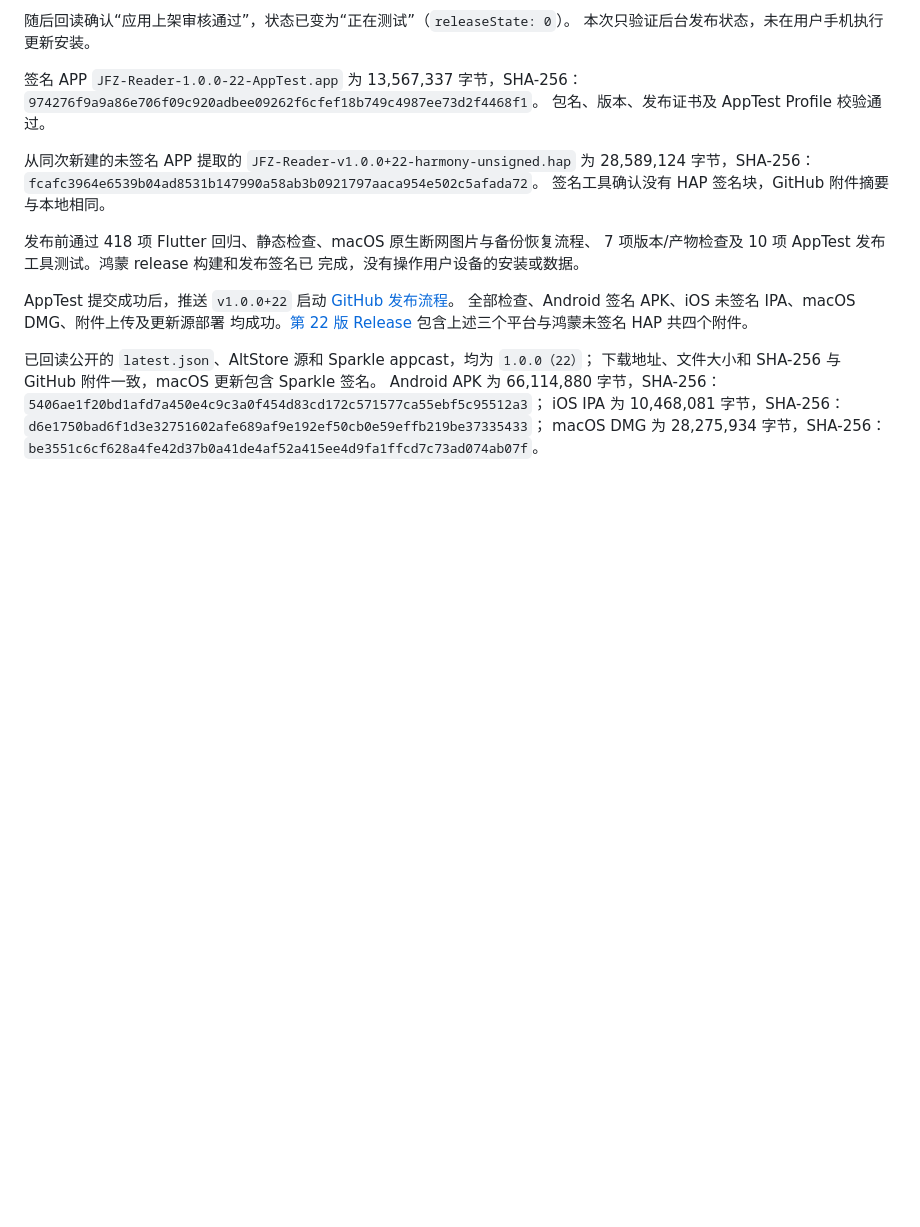
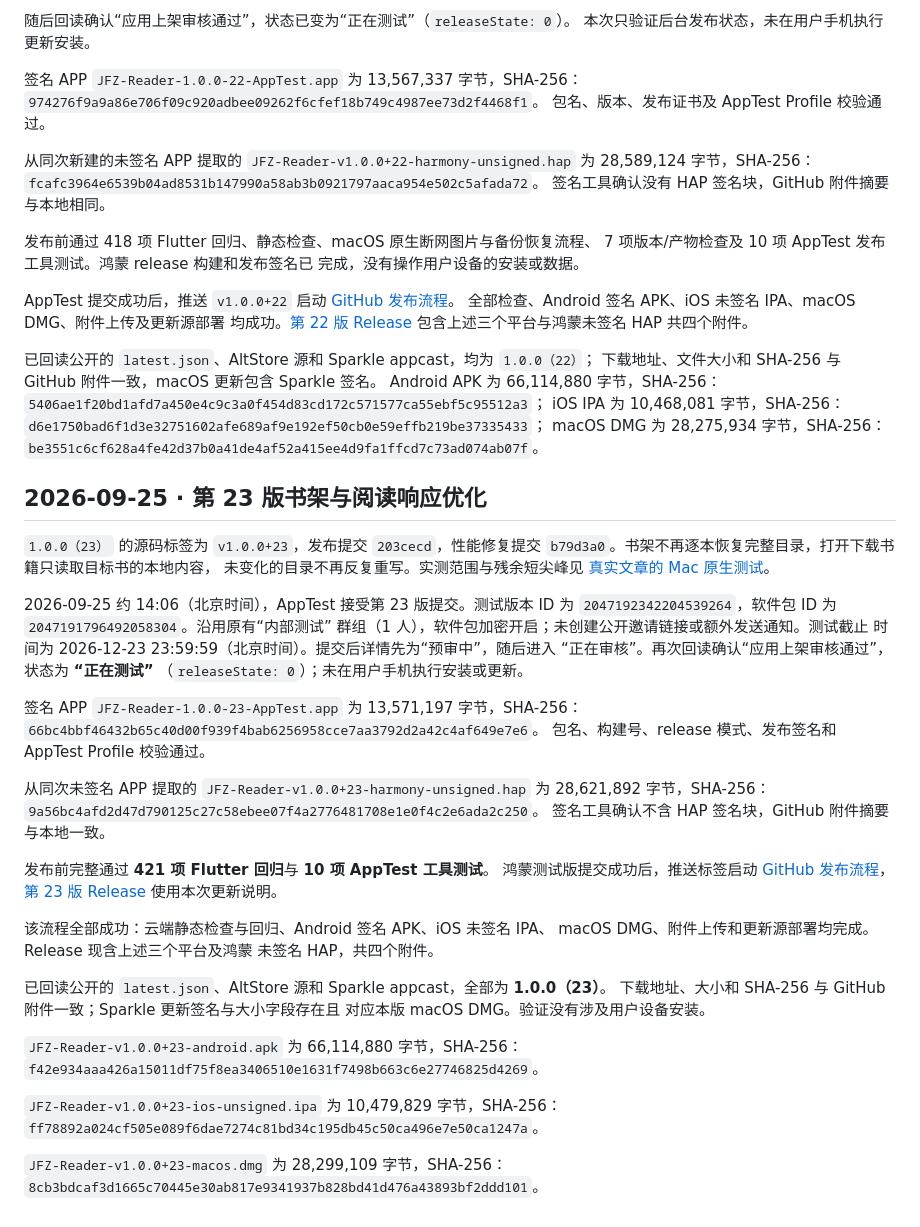
Before and after one commit to troyt-666/novelia-mobile, a Markdown page: docs/harmonyos-apptest.md, the part around the change. Rendered like a GitHub page; blank space fills up the shorter version.

Commit message:
docs: record build 23 AppTest and GitHub publication

```diff
--- a/docs/harmonyos-apptest.md
+++ b/docs/harmonyos-apptest.md
@@ -227,3 +227,51 @@ iOS IPA 为 10,468,081 字节，SHA-256：
 `d6e1750bad6f1d3e32751602afe689af9e192ef50cb0e59effb219be37335433`；
 macOS DMG 为 28,275,934 字节，SHA-256：
 `be3551c6cf628a4fe42d37b0a41de4af52a415ee4d9fa1ffcd7c73ad074ab07f`。
+
+
+## 2026-09-25 · 第 23 版书架与阅读响应优化
+
+`1.0.0（23）` 的源码标签为 `v1.0.0+23`，发布提交 `203cecd`，性能修复提交
+`b79d3a0`。书架不再逐本恢复完整目录，打开下载书籍只读取目标书的本地内容，
+未变化的目录不再反复重写。实测范围与残余短尖峰见
+[真实文章的 Mac 原生测试](reader-real-content-macos-2026-09-25.md)。
+
+2026-09-25 约 14:06（北京时间），AppTest 接受第 23 版提交。测试版本 ID 为
+`2047192342204539264`，软件包 ID 为 `2047191796492058304`。沿用原有“内部测试”
+群组（1 人），软件包加密开启；未创建公开邀请链接或额外发送通知。测试截止
+时间为 2026-12-23 23:59:59（北京时间）。提交后详情先为“预审中”，随后进入
+“正在审核”。再次回读确认“应用上架审核通过”，状态为 **“正在测试”**
+（`releaseState: 0`）；未在用户手机执行安装或更新。
+
+签名 APP `JFZ-Reader-1.0.0-23-AppTest.app` 为 13,571,197 字节，SHA-256：
+`66bc4bbf46432b65c40d00f939f4bab6256958cce7aa3792d2a42c4af649e7e6`。
+包名、构建号、release 模式、发布签名和 AppTest Profile 校验通过。
+
+从同次未签名 APP 提取的 `JFZ-Reader-v1.0.0+23-harmony-unsigned.hap`
+为 28,621,892 字节，SHA-256：
+`9a56bc4afd2d47d790125c27c58ebee07f4a2776481708e1e0f4c2e6ada2c250`。
+签名工具确认不含 HAP 签名块，GitHub 附件摘要与本地一致。
+
+发布前完整通过 **421 项 Flutter 回归**与 **10 项 AppTest 工具测试**。
+鸿蒙测试版提交成功后，推送标签启动
+[GitHub 发布流程](https://github.com/troyt-666/novelia-mobile/actions/runs/36101408074)，
+[第 23 版 Release](https://github.com/troyt-666/novelia-mobile/releases/tag/v1.0.0%2B23)
+使用本次更新说明。
+
+
+该流程全部成功：云端静态检查与回归、Android 签名 APK、iOS 未签名 IPA、
+macOS DMG、附件上传和更新源部署均完成。Release 现含上述三个平台及鸿蒙
+未签名 HAP，共四个附件。
+
+已回读公开的 `latest.json`、AltStore 源和 Sparkle appcast，全部为 **1.0.0（23）**。
+下载地址、大小和 SHA-256 与 GitHub 附件一致；Sparkle 更新签名与大小字段存在且
+对应本版 macOS DMG。验证没有涉及用户设备安装。
+
+`JFZ-Reader-v1.0.0+23-android.apk` 为 66,114,880 字节，SHA-256：
+`f42e934aaa426a15011df75f8ea3406510e1631f7498b663c6e27746825d4269`。
+
+`JFZ-Reader-v1.0.0+23-ios-unsigned.ipa` 为 10,479,829 字节，SHA-256：
+`ff78892a024cf505e089f6dae7274c81bd34c195db45c50ca496e7e50ca1247a`。
+
+`JFZ-Reader-v1.0.0+23-macos.dmg` 为 28,299,109 字节，SHA-256：
+`8cb3bdcaf3d1665c70445e30ab817e9341937b828bd41d476a43893bf2ddd101`。
```
